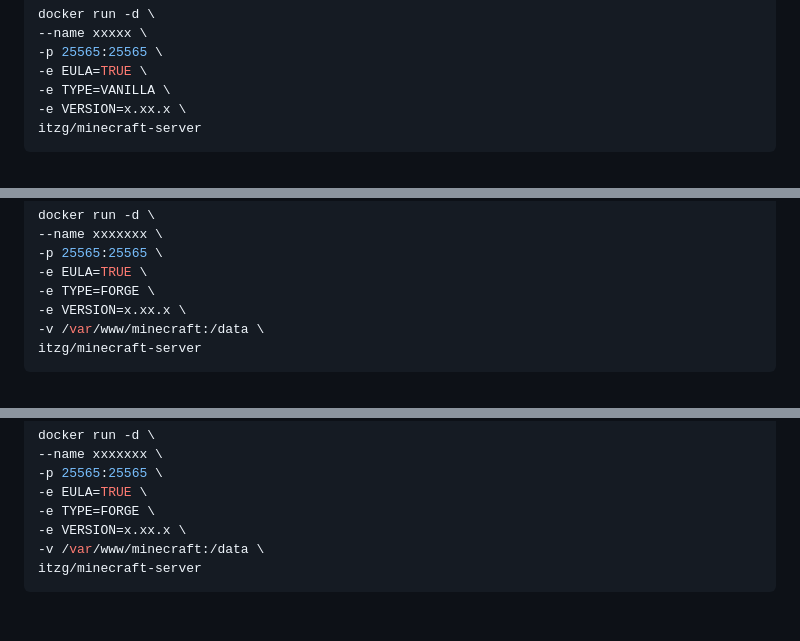
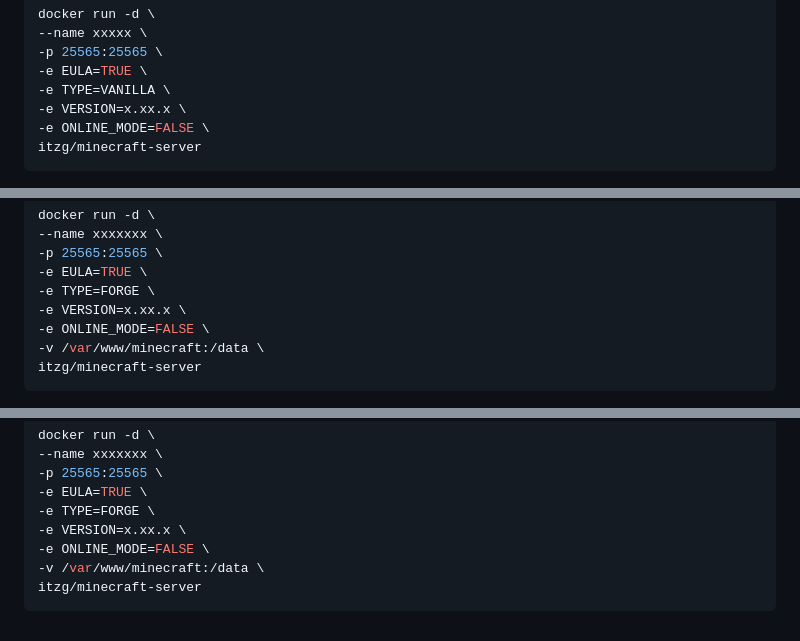
Before and after one commit to Rubentub/Proyectofinal, a Markdown page: README.md, 3 parts joined by grey strips. Drawn GitHub-style.

````diff
--- a/README.md
+++ b/README.md
@@ -135,6 +135,7 @@ docker run -d \
 -e EULA=TRUE \
 -e TYPE=VANILLA \
 -e VERSION=x.xx.x \
+-e ONLINE_MODE=FALSE \
 itzg/minecraft-server
 ```
 Las x son los datos que tienes que poner tu a tu gusto, tanto el nombre del servidor que le quieras poner como la versión del servidor. Otra cosa muy importante es que si ya tienes un servidor creado con ```bash -p 25565:25565 ``` no podrás crear otro servidor con el mismo puerto, para crear otro servidor tendrás que cambiar el puerto de la izquierda de la siguiene manera.
@@ -163,6 +164,7 @@ docker run -d \
 -e EULA=TRUE \
 -e TYPE=FORGE \
 -e VERSION=x.xx.x \
+-e ONLINE_MODE=FALSE \
 -v /var/www/minecraft:/data \
 itzg/minecraft-server
 ```
@@ -187,6 +189,7 @@ docker run -d \
 -e EULA=TRUE \
 -e TYPE=FORGE \
 -e VERSION=x.xx.x \
+-e ONLINE_MODE=FALSE \
 -v /var/www/minecraft:/data \
 itzg/minecraft-server
 ```
````
